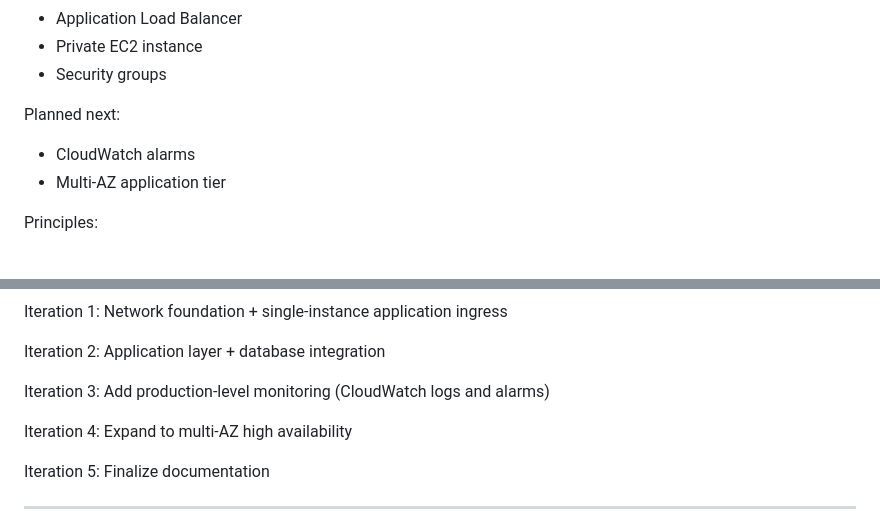
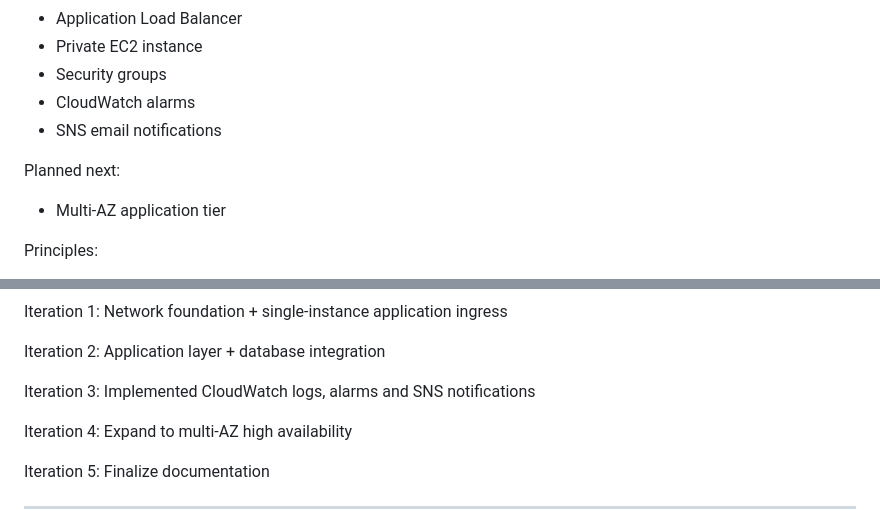
Before and after one commit to JoonasEronen/hosted-external-data-integration-service-aws, a Markdown page: README.md, 2 parts joined by grey strips. Rendered like a GitHub page.

```diff
--- a/README.md
+++ b/README.md
@@ -225,9 +226,11 @@ Current MVP infrastructure:
 - Application Load Balancer
 - Private EC2 instance
 - Security groups
+- CloudWatch alarms
+- SNS email notifications
 
 Planned next:
-- CloudWatch alarms
+
 - Multi-AZ application tier
 
 Principles:
@@ -346,7 +350,7 @@ Iteration 2:
 Application layer + database integration
 
 Iteration 3:
-Add production-level monitoring (CloudWatch logs and alarms)
+Implemented CloudWatch logs, alarms and SNS notifications
 
 Iteration 4:
 Expand to multi-AZ high availability
```
Also changed, not shown: other parts of README.md (+7 -5 lines).
